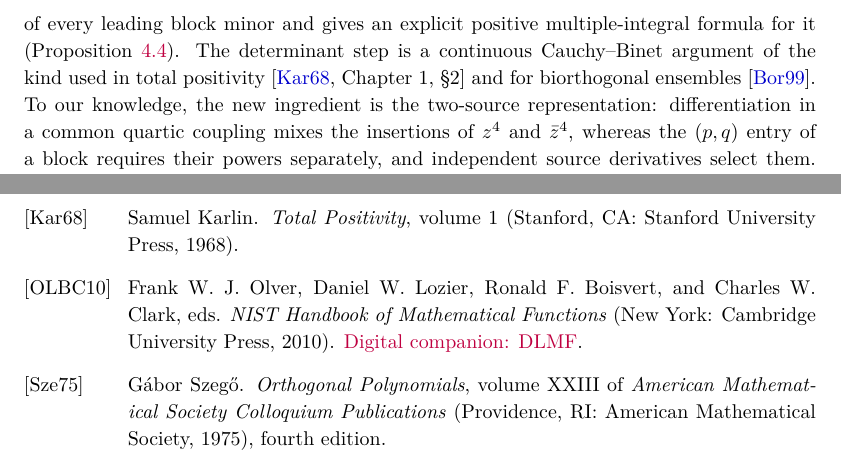
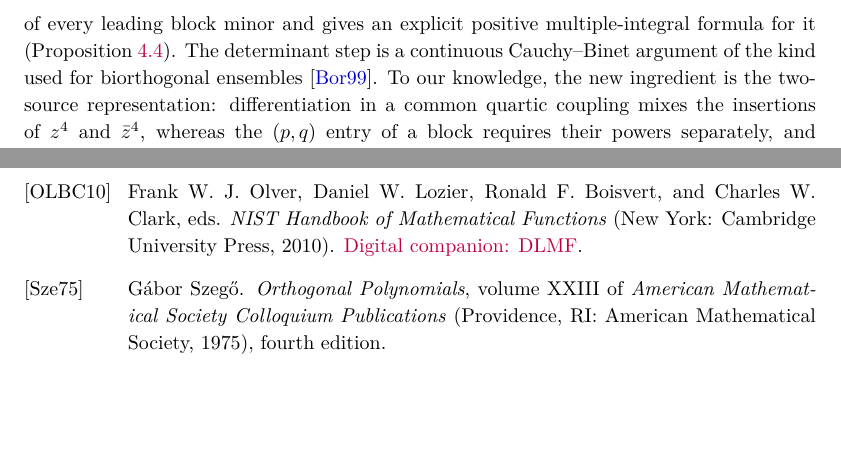
Before and after one commit to skypher/painleve, a LaTeX paper (paper.tex): two parts of pages 3 and 12 of 12, joined at a grey line, cut so that both start at the same text, the shorter picture padded with empty space. Compiled offline with pdfLaTeX.

Commit message:
Drop the Karlin citation
It was background only (the determinant identity is proved in full in
Lemma 3.1), and its chapter locator could not be checked against the
book.

Co-Authored-By: Claude Opus 5.5 <noreply@anthropic.com>

```diff
--- a/paper.tex
+++ b/paper.tex
@@ -263,9 +263,8 @@ determinants as positive integrals (Lemma~\ref{lem:leading-source-signs}).
 This fixes the sign of every leading block minor and gives an explicit
 positive multiple-integral formula for it
 (Proposition~\ref{prop:block-determinants}).  The determinant step is a
-continuous Cauchy--Binet argument of the kind used in total positivity
-\cite[Chapter~1, \S2]{Karlin1968} and for biorthogonal ensembles
-\cite{Borodin1998}.  To our knowledge, the new ingredient is the
+continuous Cauchy--Binet argument of the kind used for biorthogonal
+ensembles \cite{Borodin1998}.  To our knowledge, the new ingredient is the
 two-source representation: differentiation in a common quartic coupling
 mixes the insertions of \(z^4\) and \(\bar z^4\), whereas the \((p,q)\)
 entry of a block requires their powers separately, and independent
```
Also changed, not shown: references.bib (+0 -9 lines), paper.bbl, paper.pdf.
